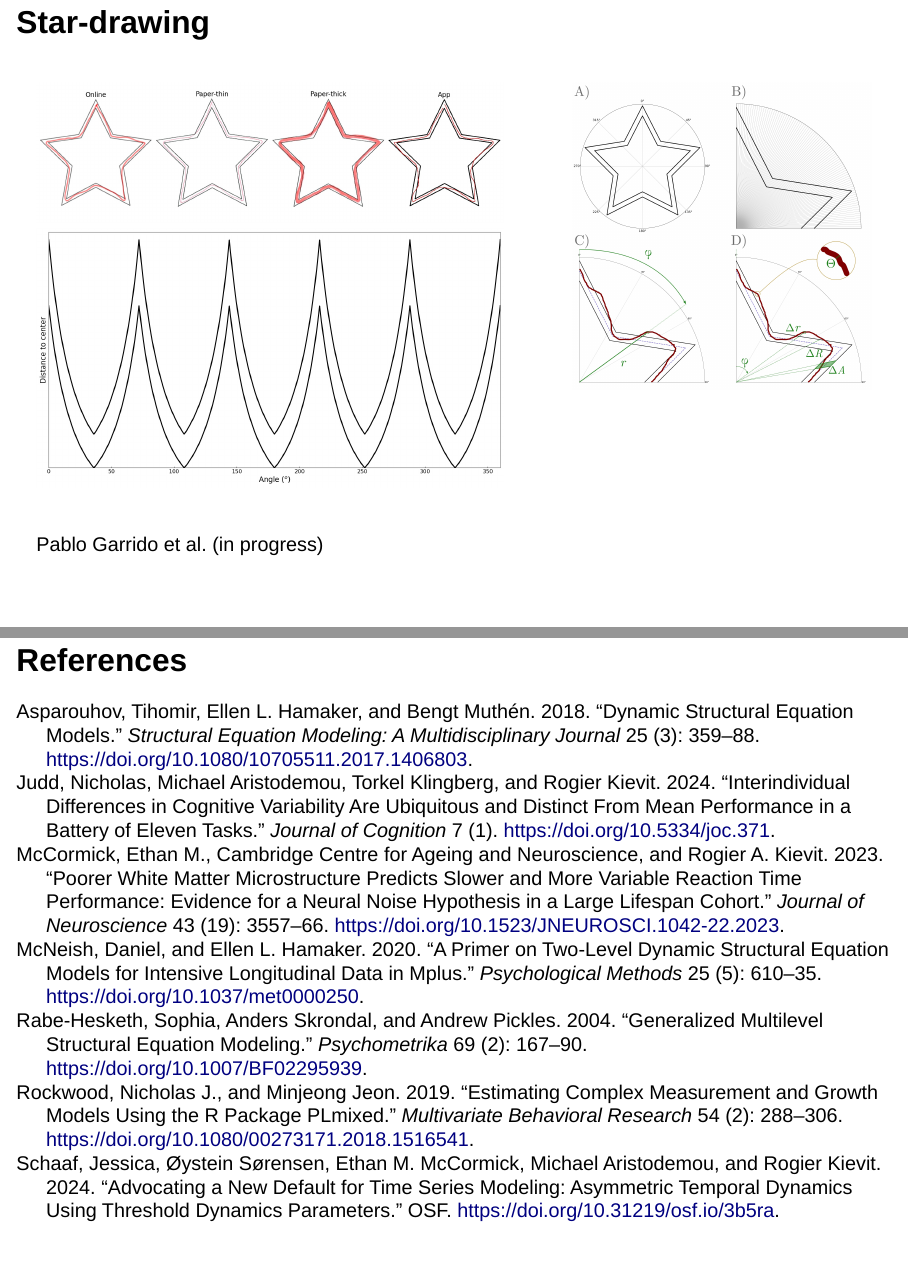
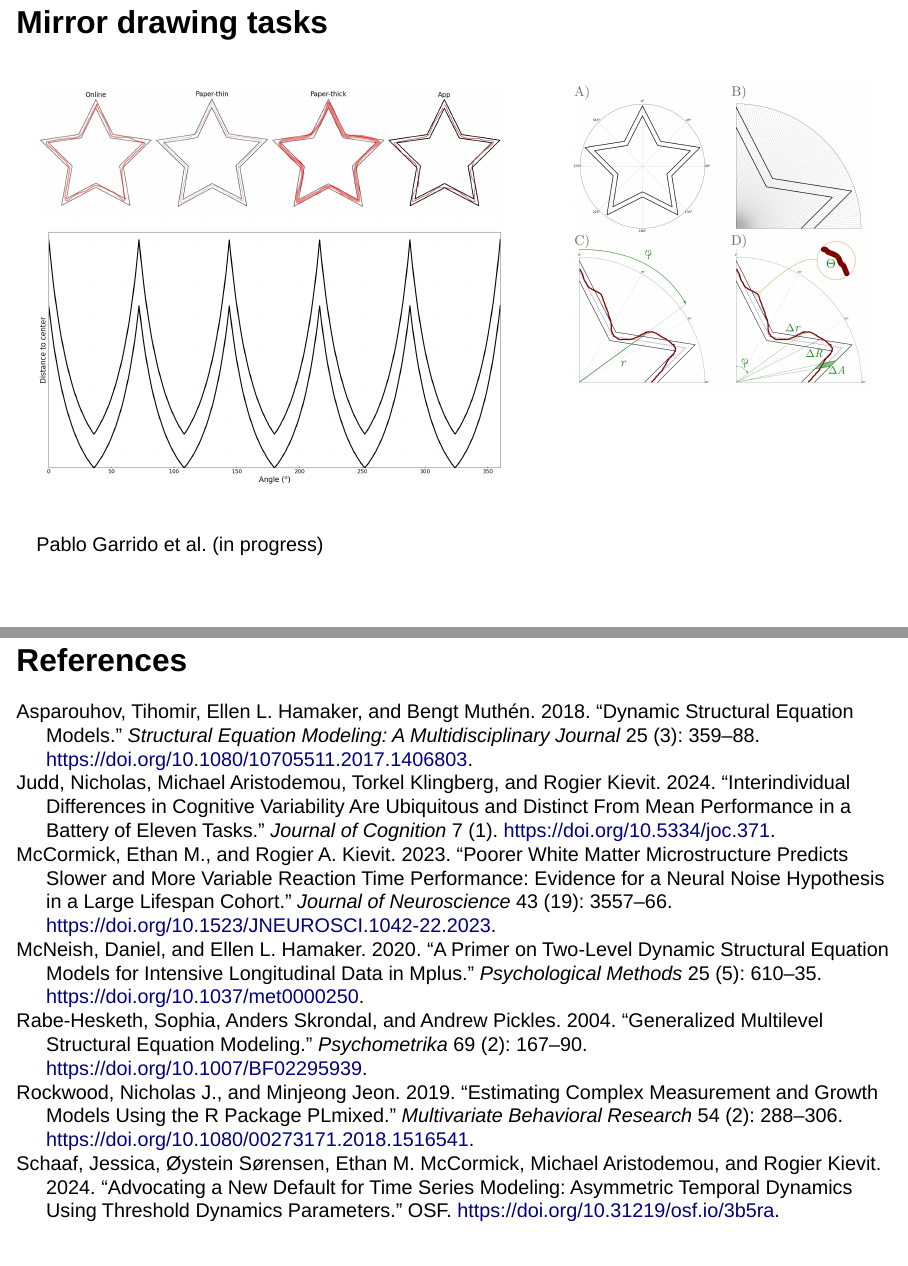
Before and after one commit to osorensen/PsychometricsGathering2024, a Quarto document (PsychometricsGathering2024.qmd): pages 46 and 49 of 50, joined at a grey line. Rendered offline with R 4.5, knitr and Pandoc in place of Quarto, with nearby package versions; drawn as Slidy slides in place of the format the file asks for; some code elsewhere in the file could not run offline.

Commit message:
small update

```diff
--- a/PsychometricsGathering2024.qmd
+++ b/PsychometricsGathering2024.qmd
@@ -686,7 +686,7 @@ Intensive longitudinal data
 
 Neural noise associated with variability in reaction times? [@mccormickPoorerWhiteMatter2023]
 
-## Star-drawing
+## Mirror drawing tasks
 
 :::: {.columns}
 
--- a/references.bib
+++ b/references.bib
@@ -31,7 +31,7 @@
 @article{mccormickPoorerWhiteMatter2023,
   title = {Poorer {{White Matter Microstructure Predicts Slower}} and {{More Variable Reaction Time Performance}}: {{Evidence}} for a {{Neural Noise Hypothesis}} in a {{Large Lifespan Cohort}}},
   shorttitle = {Poorer {{White Matter Microstructure Predicts Slower}} and {{More Variable Reaction Time Performance}}},
-  author = {McCormick, Ethan M. and and Neuroscience, Cambridge Centre for Ageing and Kievit, Rogier A.},
+  author = {McCormick, Ethan M. and Kievit, Rogier A.},
   year = {2023},
   month = may,
   journal = {Journal of Neuroscience},
```
Also changed, not shown: PsychometricsGathering2024.html.
